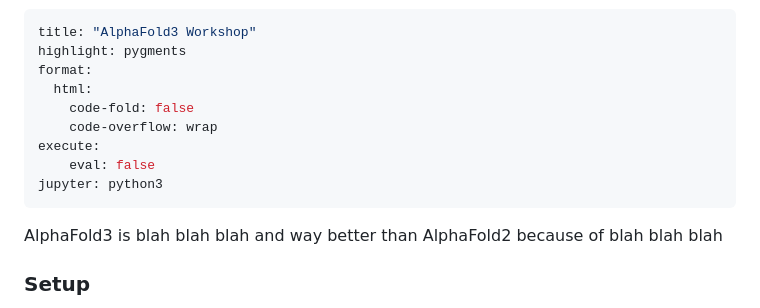
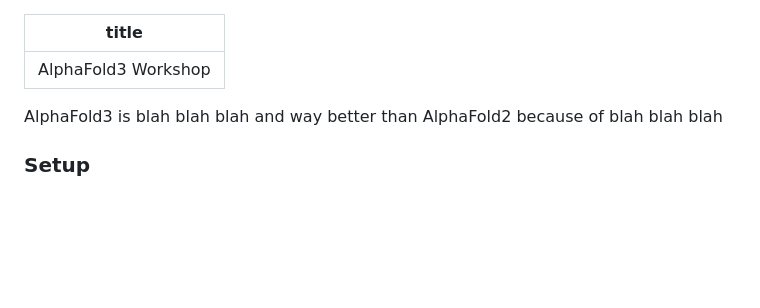
Before and after one commit to ccb-hms/ccbfold, a Markdown page: examples/workshop/README.md, the part around the change. Rendered like a GitHub page; blank space fills up the shorter version.

Commit message:
remove quarto stuff

```diff
--- a/examples/workshop/README.md
+++ b/examples/workshop/README.md
@@ -1,13 +1,5 @@
 ---
 title: "AlphaFold3 Workshop"
-highlight: pygments
-format:
-  html:
-    code-fold: false
-    code-overflow: wrap
-execute:
-    eval: false
-jupyter: python3
 ---
 AlphaFold3 is blah blah blah and way better than AlphaFold2 because of blah blah blah
 
```
